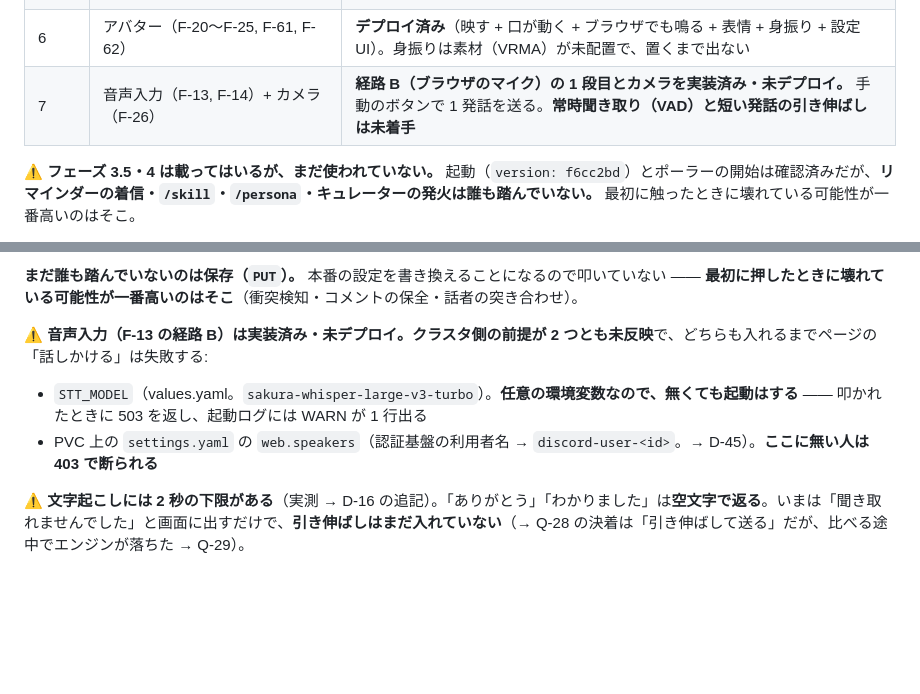
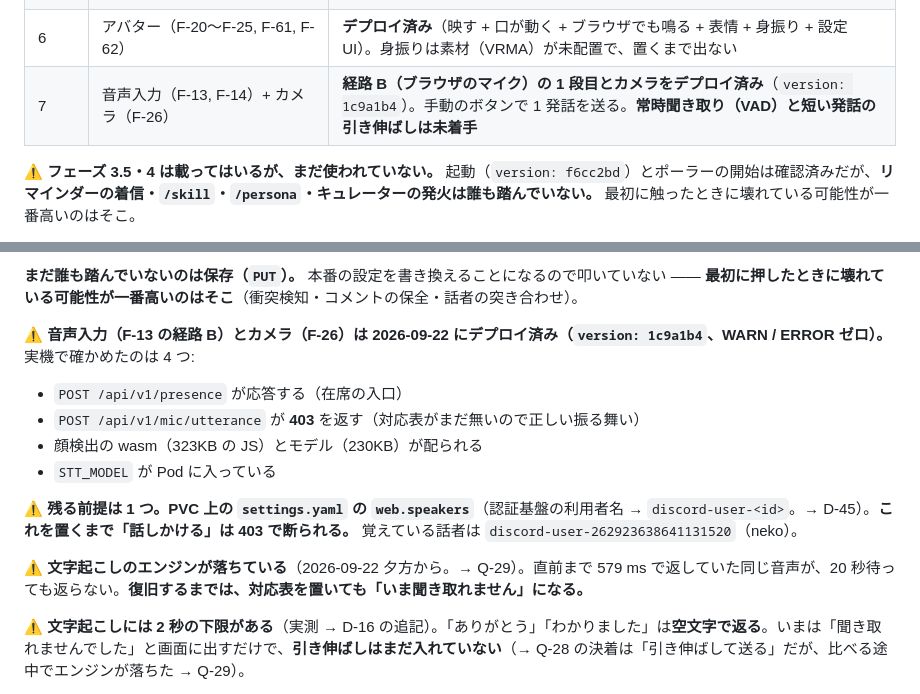
Before and after one commit to Im-neko/yachi8000, a Markdown page: CLAUDE.md, 2 parts joined by grey strips. GitHub-like rendering; blank space fills up the shorter version.

Commit message:
docs: 音声入力とカメラのデプロイを記録する（F-13, F-26）
version: 1c9a1b4 で稼働。WARN / ERROR ゼロ。在席の入口・マイクの入口の
403・顔検出の素材の配信・STT_MODEL の 4 つを実機で確認した。

残る前提は PVC 上の settings.yaml の web.speakers だけ。あわせて、
文字起こしのエンジンが落ちていることも書いた。

Co-Authored-By: Claude Opus 5 (1M context) <noreply@anthropic.com>
Claude-Session: https://claude.ai/code/session_01FYQFHKeAXdP4HT2aAuffvn

```diff
--- a/CLAUDE.md
+++ b/CLAUDE.md
@@ -15,7 +15,7 @@
 | 4 | スキル自己改善（F-40〜F-44, F-33, F-34） | 実装済み・**デプロイ済み（実機未確認）** |
 | 4.5 | スレッドから Issue 起票（F-37） | 実装済み・**デプロイ済み（実機未確認）** |
 | 6 | アバター（F-20〜F-25, F-61, F-62） | **デプロイ済み**（映す + 口が動く + ブラウザでも鳴る + 表情 + 身振り + 設定 UI）。身振りは素材（VRMA）が未配置で、置くまで出ない |
-| 7 | 音声入力（F-13, F-14）+ カメラ（F-26） | **経路 B（ブラウザのマイク）の 1 段目とカメラを実装済み・未デプロイ。** 手動のボタンで 1 発話を送る。**常時聞き取り（VAD）と短い発話の引き伸ばしは未着手** |
+| 7 | 音声入力（F-13, F-14）+ カメラ（F-26） | **経路 B（ブラウザのマイク）の 1 段目とカメラをデプロイ済み**（`version: 1c9a1b4`）。手動のボタンで 1 発話を送る。**常時聞き取り（VAD）と短い発話の引き伸ばしは未着手** |
 
 **⚠ フェーズ 3.5・4 は載ってはいるが、まだ使われていない。** 起動（`version: f6cc2bd`）とポーラーの開始は確認済みだが、**リマインダーの着信・`/skill`・`/persona`・キュレーターの発火は誰も踏んでいない。** 最初に触ったときに壊れている可能性が一番高いのはそこ。
 
@@ -44,10 +44,16 @@
 
 **まだ誰も踏んでいないのは保存（`PUT`）。** 本番の設定を書き換えることになるので叩いていない —— **最初に押したときに壊れている可能性が一番高いのはそこ**（衝突検知・コメントの保全・話者の突き合わせ）。
 
-**⚠ 音声入力（F-13 の経路 B）は実装済み・未デプロイ。クラスタ側の前提が 2 つとも未反映**で、どちらも入れるまでページの「話しかける」は失敗する:
+**⚠ 音声入力（F-13 の経路 B）とカメラ（F-26）は 2026-09-22 にデプロイ済み（`version: 1c9a1b4`、WARN / ERROR ゼロ）。** 実機で確かめたのは 4 つ:
 
-- `STT_MODEL`（values.yaml。`sakura-whisper-large-v3-turbo`）。**任意の環境変数なので、無くても起動はする** —— 叩かれたときに 503 を返し、起動ログには WARN が 1 行出る
-- PVC 上の `settings.yaml` の `web.speakers`（認証基盤の利用者名 → `discord-user-<id>`。→ D-45）。**ここに無い人は 403 で断られる**
+- `POST /api/v1/presence` が応答する（在席の入口）
+- `POST /api/v1/mic/utterance` が **403** を返す（対応表がまだ無いので正しい振る舞い）
+- 顔検出の wasm（323KB の JS）とモデル（230KB）が配られる
+- `STT_MODEL` が Pod に入っている
+
+**⚠ 残る前提は 1 つ。PVC 上の `settings.yaml` の `web.speakers`**（認証基盤の利用者名 → `discord-user-<id>`。→ D-45）。**これを置くまで「話しかける」は 403 で断られる。** 覚えている話者は `discord-user-262923638641131520`（neko）。
+
+**⚠ 文字起こしのエンジンが落ちている**（2026-09-22 夕方から。→ Q-29）。直前まで 579 ms で返していた同じ音声が、20 秒待っても返らない。**復旧するまでは、対応表を置いても「いま聞き取れません」になる。**
 
 **⚠ 文字起こしには 2 秒の下限がある**（実測 → D-16 の追記）。「ありがとう」「わかりました」は**空文字で返る**。いまは「聞き取れませんでした」と画面に出すだけで、**引き伸ばしはまだ入れていない**（→ Q-28 の決着は「引き伸ばして送る」だが、比べる途中でエンジンが落ちた → Q-29）。
 
```
